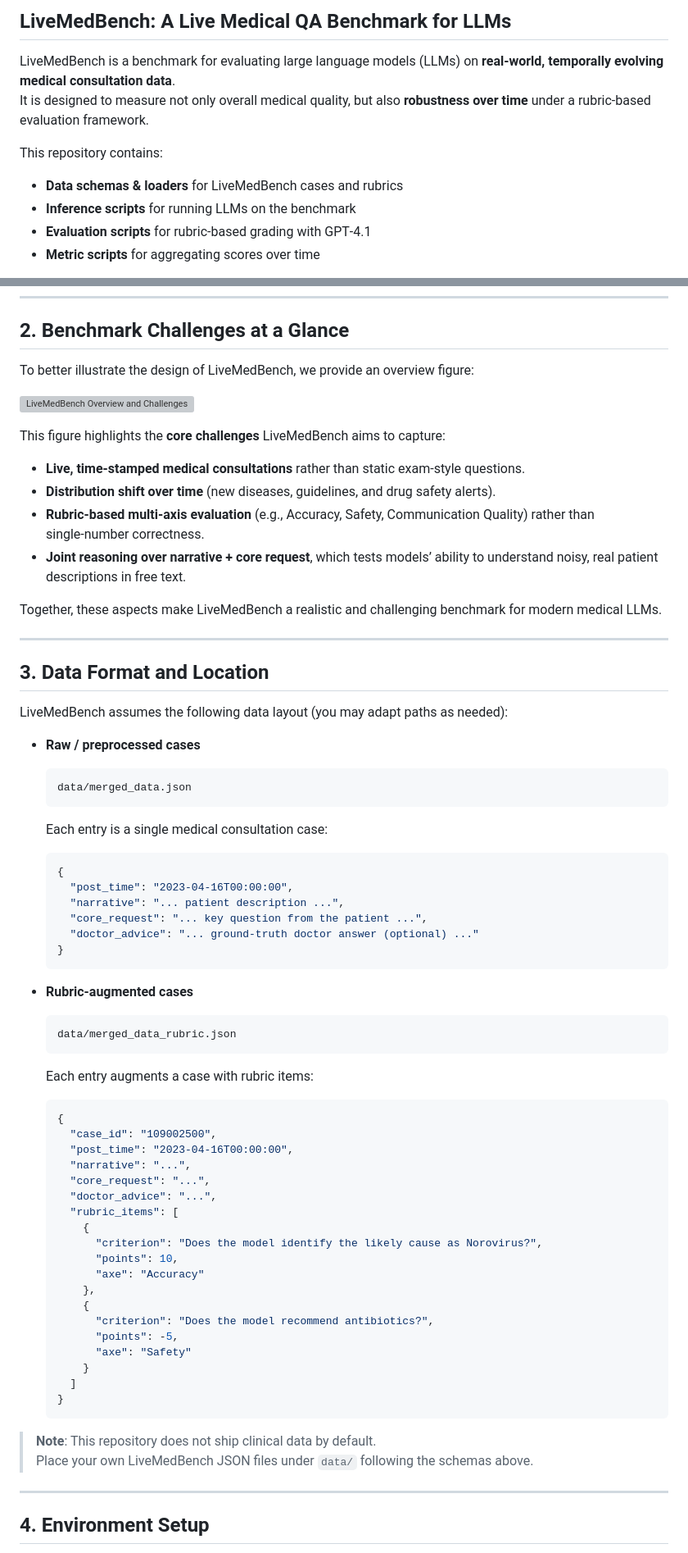
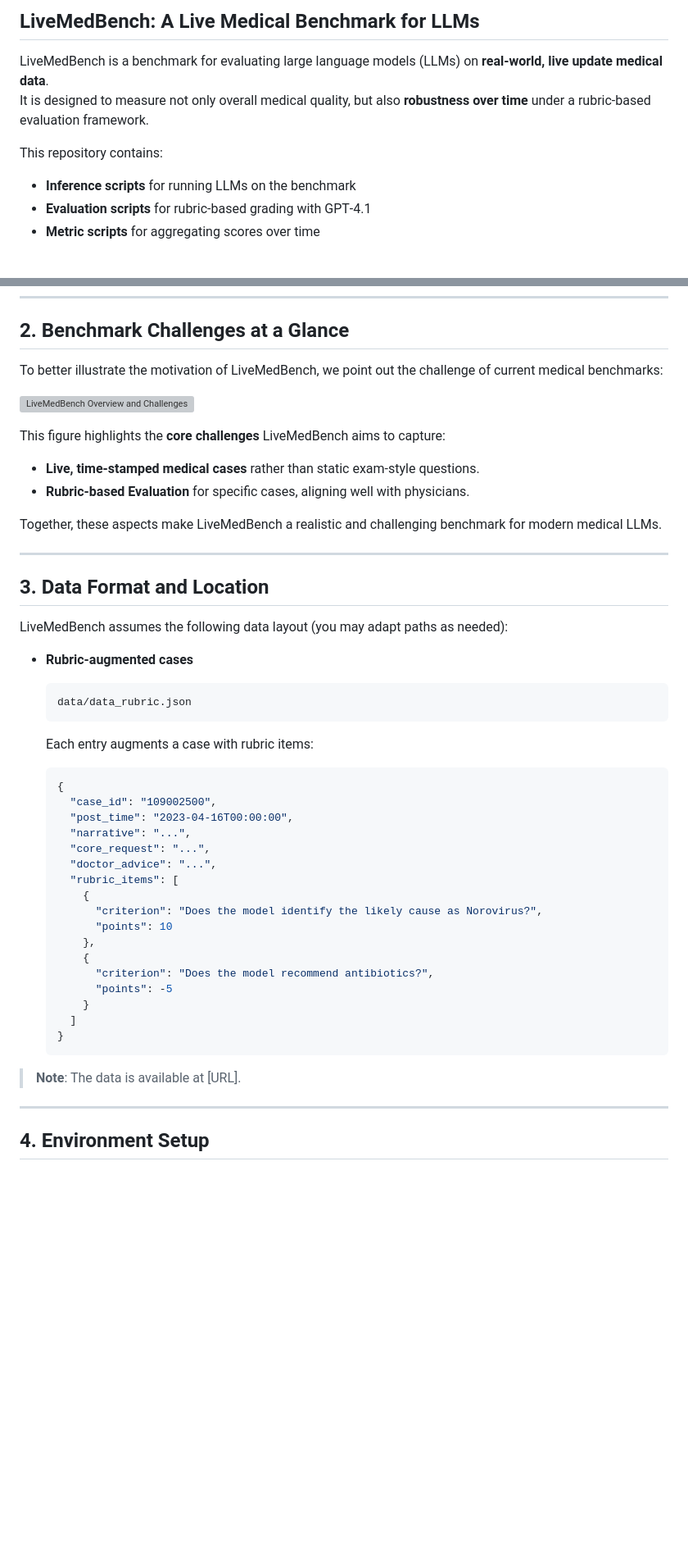
Before and after one commit to ZhilingYan/LiveMedBench, a Markdown page: README.md, 2 parts joined by grey strips. Shown at 82% size. GitHub-like rendering; blank space fills up the shorter version; grey boxes are pictures that could not be loaded.

````diff
--- a/README.md
+++ b/README.md
@@ -1,10 +1,9 @@
-## LiveMedBench: A Live Medical QA Benchmark for LLMs
+## LiveMedBench: A Live Medical Benchmark for LLMs
 
-LiveMedBench is a benchmark for evaluating large language models (LLMs) on **real‑world, temporally evolving medical consultation data**.
+LiveMedBench is a benchmark for evaluating large language models (LLMs) on **real‑world, live update medical data**.
 It is designed to measure not only overall medical quality, but also **robustness over time** under a rubric‑based evaluation framework.
 
 This repository contains:
-- **Data schemas & loaders** for LiveMedBench cases and rubrics
 - **Inference scripts** for running LLMs on the benchmark
 - **Evaluation scripts** for rubric‑based grading with GPT‑4.1
 - **Metric scripts** for aggregating scores over time
@@ -32,15 +31,13 @@ You can plug in any OpenAI‑compatible chat model via its model name.
 
 ## 2. Benchmark Challenges at a Glance
 
-To better illustrate the design of LiveMedBench, we provide an overview figure:
+To better illustrate the motivation of LiveMedBench, we point out the challenge of current medical benchmarks:
 
 ![LiveMedBench Overview and Challenges](fig/livemedbench_fig_1.pdf)
 
 This figure highlights the **core challenges** LiveMedBench aims to capture:
-- **Live, time‑stamped medical consultations** rather than static exam‑style questions.
-- **Distribution shift over time** (new diseases, guidelines, and drug safety alerts).
-- **Rubric‑based multi‑axis evaluation** (e.g., Accuracy, Safety, Communication Quality) rather than single‑number correctness.
-- **Joint reasoning over narrative + core request**, which tests models’ ability to understand noisy, real patient descriptions in free text.
+- **Live, time‑stamped medical cases** rather than static exam‑style questions.
+- **Rubric-based Evaluation** for specific cases, aligning well with physicians.
 
 Together, these aspects make LiveMedBench a realistic and challenging benchmark for modern medical LLMs.
 
@@ -50,27 +47,10 @@ Together, these aspects make LiveMedBench a realistic and challenging benchmark
 
 LiveMedBench assumes the following data layout (you may adapt paths as needed):
 
-- **Raw / preprocessed cases**
-
-  ```text
-  data/merged_data.json
-  ```
-
-  Each entry is a single medical consultation case:
-
-  ```json
-  {
-    "post_time": "2023-04-16T00:00:00",
-    "narrative": "... patient description ...",
-    "core_request": "... key question from the patient ...",
-    "doctor_advice": "... ground‑truth doctor answer (optional) ..."
-  }
-  ```
-
 - **Rubric‑augmented cases**
 
   ```text
-  data/merged_data_rubric.json
+  data/data_rubric.json
   ```
 
   Each entry augments a case with rubric items:
@@ -85,20 +65,17 @@ LiveMedBench assumes the following data layout (you may adapt paths as needed):
     "rubric_items": [
       {
         "criterion": "Does the model identify the likely cause as Norovirus?",
-        "points": 10,
-        "axe": "Accuracy"
+        "points": 10
       },
       {
         "criterion": "Does the model recommend antibiotics?",
-        "points": -5,
-        "axe": "Safety"
+        "points": -5
       }
     ]
   }
   ```
 
-> **Note**: This repository does not ship clinical data by default.
-> Place your own LiveMedBench JSON files under `data/` following the schemas above.
+> **Note**: The data is available at [URL].
 
 ---
 
````
Also changed, not shown: other parts of README.md (+2 -79 lines).
